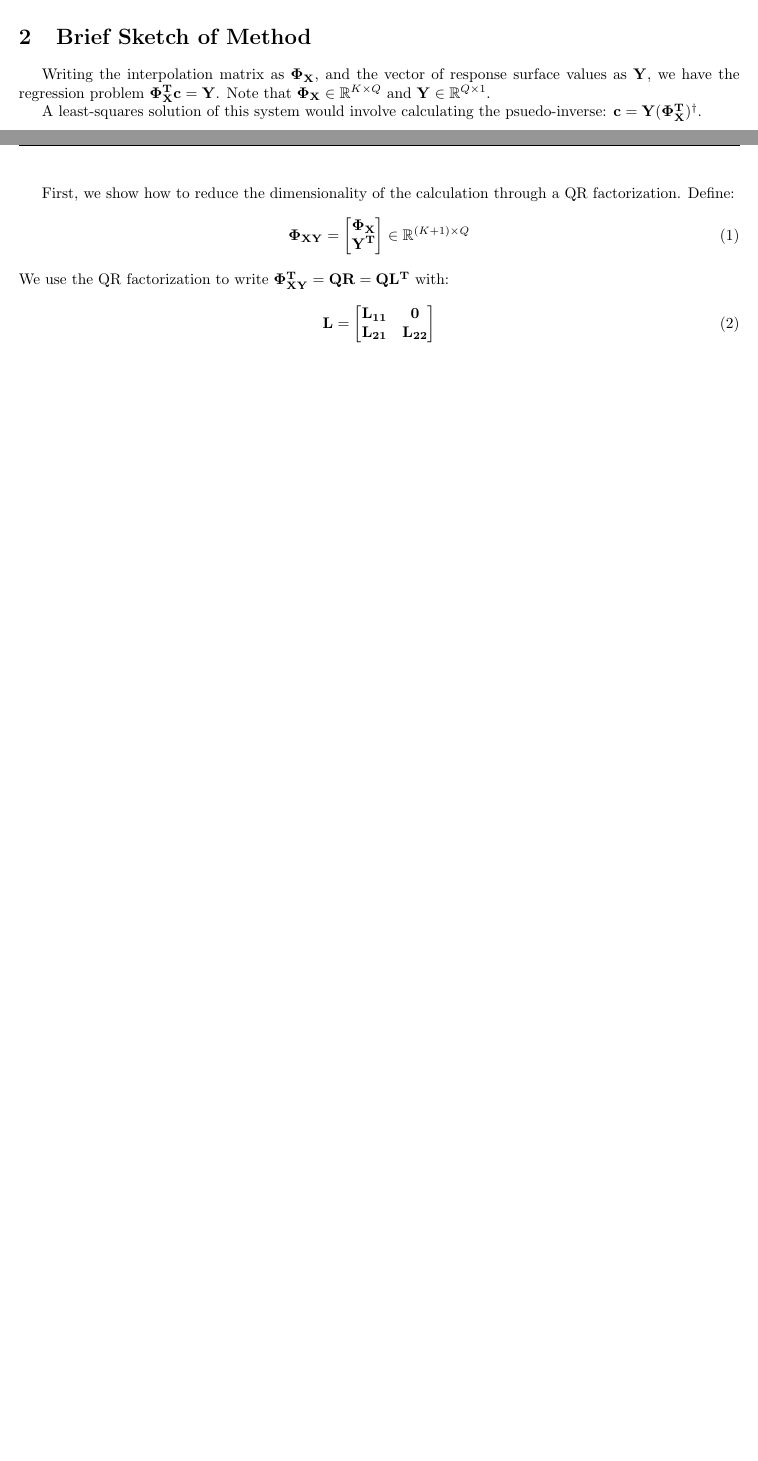
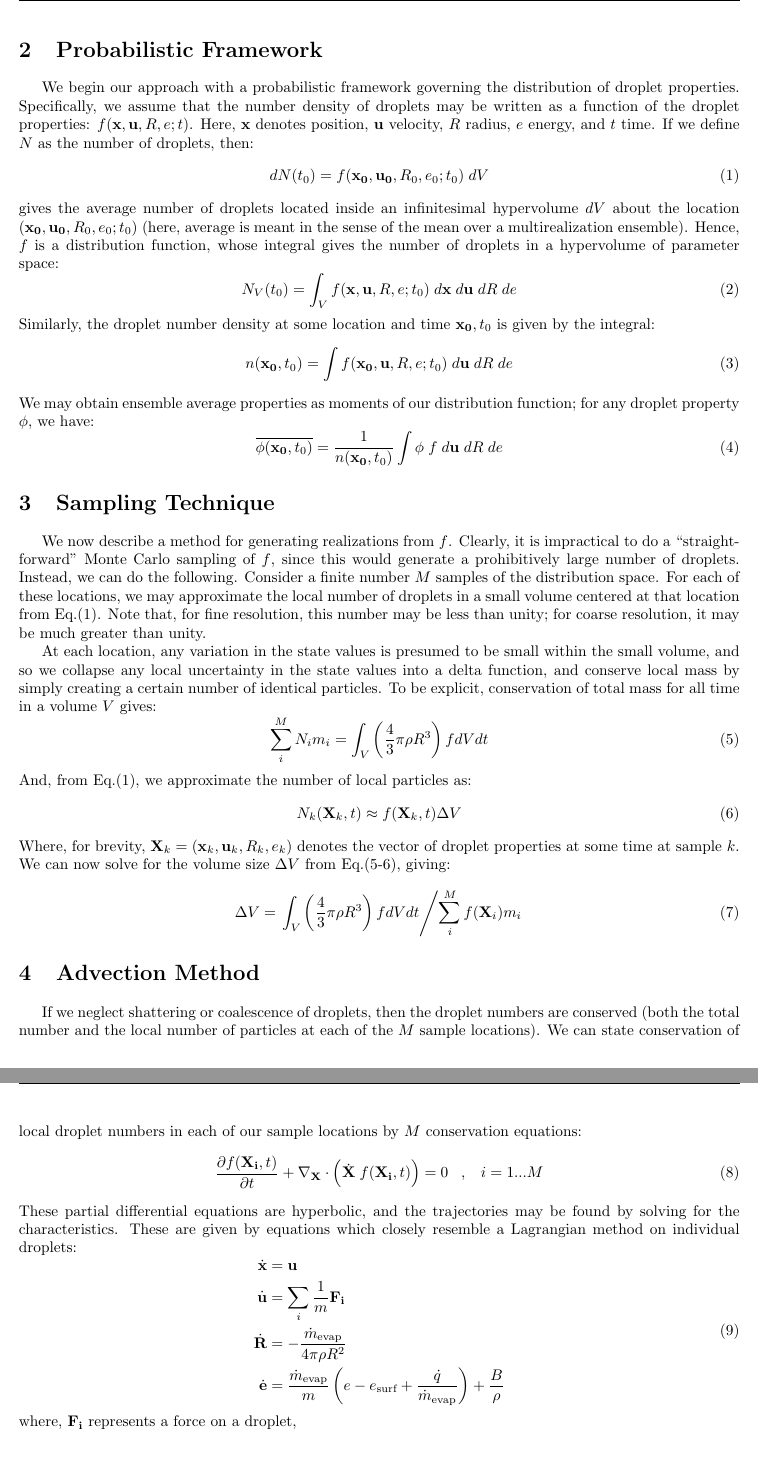
Before and after one commit to hanlin1026/LagrangianIcingCode, a LaTeX document (Documentation/LagrangianIcingCode.tex): two parts of pages 1 and 2 of 2 before the commit and two parts of pages 2 and 3 of 4 after it, joined at a grey line, cut at the place of the change, the shorter picture padded with empty space. Compiled offline with pdfLaTeX.

Commit message:
Updates to documentation

```diff
--- a/Documentation/LagrangianIcingCode.tex
+++ b/Documentation/LagrangianIcingCode.tex
@@ -128,31 +128,89 @@ a multirealization ensemble of simulations. We also hope to develop a thermodyna
 behavior of the individual droplets as they impinge and freeze on the surface; this would potentially help
 towards investigating the effect of individual droplets on ice shape.
 
+\newpage
+\section{Probabilistic Framework}
+We begin our approach with a probabilistic framework governing the distribution of droplet properties.
+Specifically, we assume that the number density of droplets may be written as a function of the droplet
+properties: $f({\bf x}, {\bf u}, R, e; t)$. Here, ${\bf x}$ denotes position, ${\bf u}$ velocity, $R$ radius, $e$
+energy, and $t$ time. If we define $N$ as the number of droplets, then:
+\begin{equation}
+\label{dN}
+dN(t_0) = f({\bf x_0}, {\bf u_0}, R_0, e_0; t_0) \; dV
+\end{equation}
+gives the average number of droplets
+located inside an infinitesimal hypervolume $dV$ about the location $({\bf x_0}, {\bf u_0}, R_0, e_0; t_0)$
+(here, average is meant in the sense of the mean over a multirealization ensemble). Hence, $f$ is a
+distribution function, whose integral gives the number of droplets in a hypervolume of parameter space:
+\begin{equation}
+N_{V}(t_0) = \int_{V} f({\bf x}, {\bf u}, R, e; t_0) \; d{\bf x} \; d{\bf u} \; dR \; de
+\end{equation}
+Similarly, the droplet number density at some location and time ${\bf x_0}, t_0$ is given by the integral:
+\begin{equation}
+n({\bf x_0}, t_0) = \int f({\bf x_0}, {\bf u}, R, e; t_0) \; d{\bf u} \; dR \; de
+\end{equation}
+We may obtain ensemble average properties as moments of our distribution function; for any droplet
+property $\phi$, we have:
+\begin{equation}
+\overline{\phi({\bf x_0},t_0)} = \frac{1}{n({\bf x_0}, t_0)} \int \phi \; f \; d{\bf u} \; dR \; de
+\end{equation}
 
-\section{Brief Sketch of Method}
-Writing the interpolation matrix as $\bf \Phi_{X}$, and the vector of response surface values
-as $\bf Y$, we have the regression problem $\bf \Phi_{X}^T c = Y$. Note that ${\bf \Phi_X} \in \mathbb{R}^{K \times Q}$
-and ${\bf Y} \in \mathbb{R}^{Q \times 1}$.
+\section{Sampling Technique}
+We now describe a method for generating realizations from $f$. Clearly, it is impractical to do a ``straightforward"
+Monte Carlo sampling of $f$, since this would generate a prohibitively large number of droplets. Instead, we can do
+the following. Consider a finite number $M$ samples of the distribution space. For each of these locations, we may
+approximate the local number of droplets in a small volume centered at that location from Eq.(\ref{dN}). Note that,
+for fine resolution, this number may be less than unity; for coarse resolution, it may be much greater than unity.
 
-A least-squares solution of this system would involve calculating the psuedo-inverse: $\bf c = Y (\Phi_{X}^T)^{\dagger}$.
+At each location, any variation in the state values is presumed to be small within the small volume, and so we collapse
+any local uncertainty in the state values into a delta function, and conserve local mass by
+simply creating a certain number of identical particles. To be explicit, conservation of total mass for all time in a volume
+$V$ gives:
+\begin{equation}
+\label{mass}
+\sum_i^M N_i m_i = \int_V \left(\frac{4}{3} \pi \rho R^3\right) f dV dt
+\end{equation}
+And, from Eq.(\ref{dN}), we approximate the number of local particles as:
+\begin{equation}
+\label{number}
+N_k({\bf X}_k,t) \approx f({\bf X}_k,t) \Delta V
+\end{equation}
+Where, for brevity, ${\bf X}_k = ({\bf x}_k, {\bf u}_k, R_k, e_k)$ denotes the vector of droplet properties at some time at sample $k$.
+We can now solve for the volume size $\Delta V$ from Eq.(\ref{mass}-\ref{number}), giving:
+\begin{equation}
+\Delta V = \left. \int_V \left(\frac{4}{3} \pi \rho R^3\right) f dV dt \middle/ \sum_i^M f({\bf X}_i) m_i \right.
+\end{equation}
 
-First, we show how to reduce the dimensionality of the calculation through a QR factorization. Define:
+\section{Advection Method}
+If we neglect shattering or coalescence of droplets, then the droplet numbers are conserved (both the total number
+and the local number of particles at each of the $M$ sample locations). We can state conservation of local
+droplet numbers in each of our sample locations by $M$ conservation equations:
 \begin{equation}
-{\bf \Phi_{XY}} =
-\begin{bmatrix}
-\bf \Phi_X \\
-\bf Y^T
-\end{bmatrix}
-\in \mathbb{R}^{(K+1) \times Q}
+\frac{\partial f({\bf X_i},t)}{\partial t} + \nabla_{\bf X} \cdot \left(\dot {\bf X} \; f({\bf X_i},t) \right) = 0 \; \; \; , \;\;\; i=1...M
 \end{equation}
-We use the QR factorization to write $\bf \Phi_{XY}^T = QR = QL^T$ with:
+These partial differential equations are hyperbolic, and the trajectories may be found by solving for the characteristics.
+These are given by equations which closely resemble a Lagrangian method on individual droplets:
 \begin{equation}
-\bf L =
-\begin{bmatrix}
-\bf L_{11} & \bf 0 \\
-\bf L_{21} & \bf L_{22}
-\end{bmatrix}
+\begin{aligned}
+\dot{\bf x} & = {\bf u}  \\
+\dot{\bf u} & = \sum_i \frac{1}{m} {\bf F_i} \\
+\dot{\bf R} & = -\frac{\dot{m}_{\text{evap}}}{4 \pi \rho R^2} \\
+\dot{\bf e} & = \frac{\dot{m}_{\text{evap}}}{m} \left( e - e_{\text{surf}} + \frac{\dot{q}}{\dot{m}_{\text{evap}}}\right) + \frac{B}{\rho}
+\end{aligned}
 \end{equation}
+where, $\bf{F_i}$ represents a force on a droplet,
+
+
+
+
+
+
+
+
+
+
+\newpage
+\section{Crap}
 
 This gives us $\bf (\Phi_X)^T = Q [ L_{11} \;\;\; 0 ]^T $ and $\bf Y = Q [ L_{21} \;\;\; L_{22} ]^T  $. Thus:
 \begin{equation}
```
Also changed, not shown: Documentation/LagrangianIcingCode.pdf, Documentation/LagrangianIcingCode.tex (4 more changed lines).
